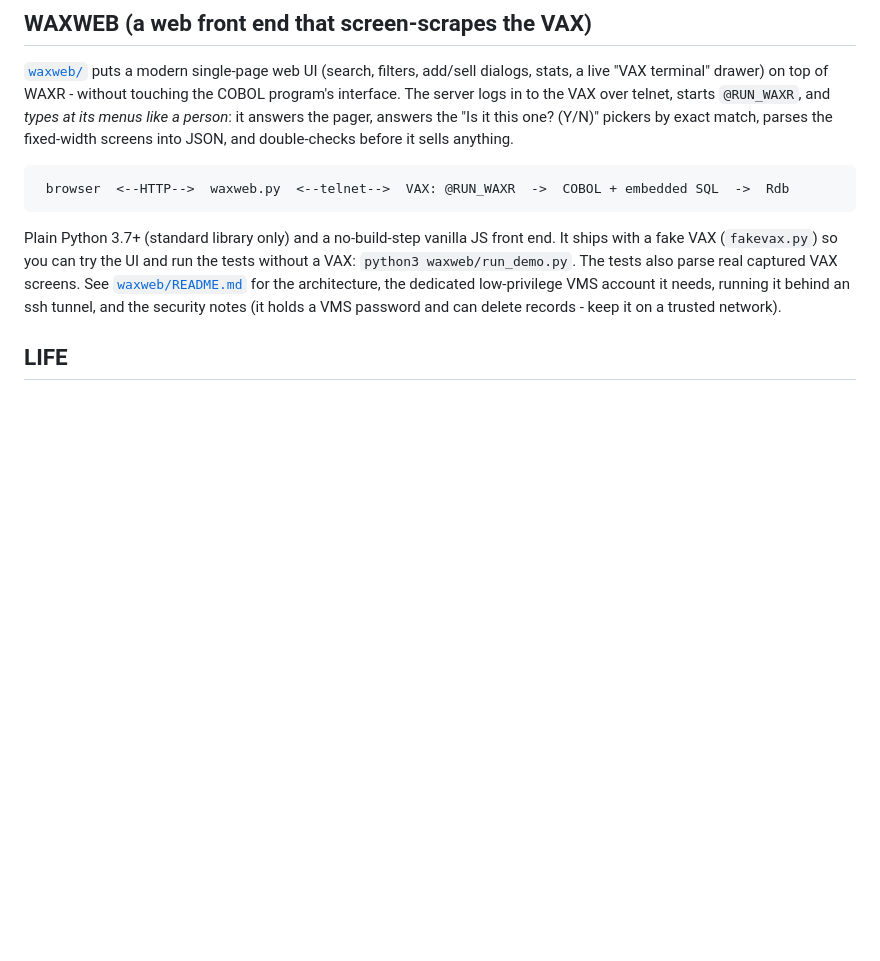
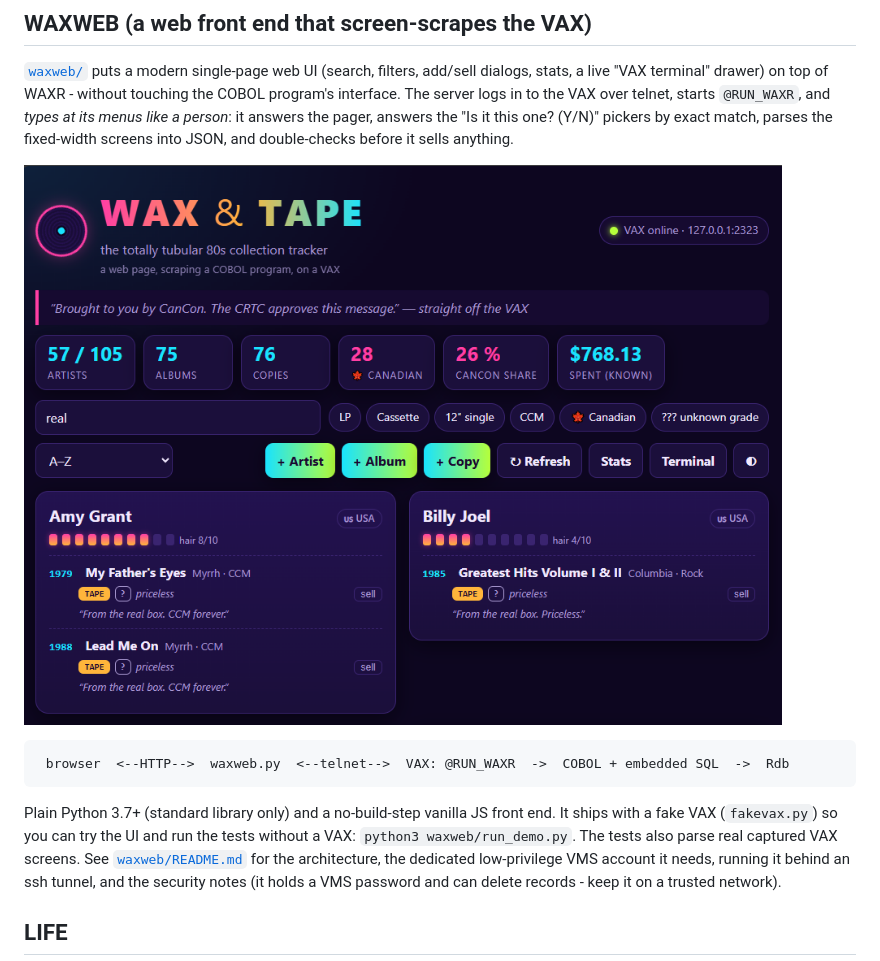
Before and after one commit to chrispollitt/VAX, a Markdown page: README.md, the part around the change. Rendered like a GitHub page; pictures changed too: waxweb/screenshot.png (added); blank space fills up the shorter version.

````diff
--- a/README.md
+++ b/README.md
@@ -170,6 +170,8 @@ to the VAX over telnet, starts `@RUN_WAXR`, and *types at its menus like a perso
 answers the "Is it this one? (Y/N)" pickers by exact match, parses the fixed-width screens into JSON, and
 double-checks before it sells anything.
 
+[![WAX & TAPE web UI](waxweb/screenshot.png)](waxweb)
+
 ```
  browser  <--HTTP-->  waxweb.py  <--telnet-->  VAX: @RUN_WAXR  ->  COBOL + embedded SQL  ->  Rdb
 ```
````
Also changed, not shown: waxweb/README.md (+2 -0 lines).
